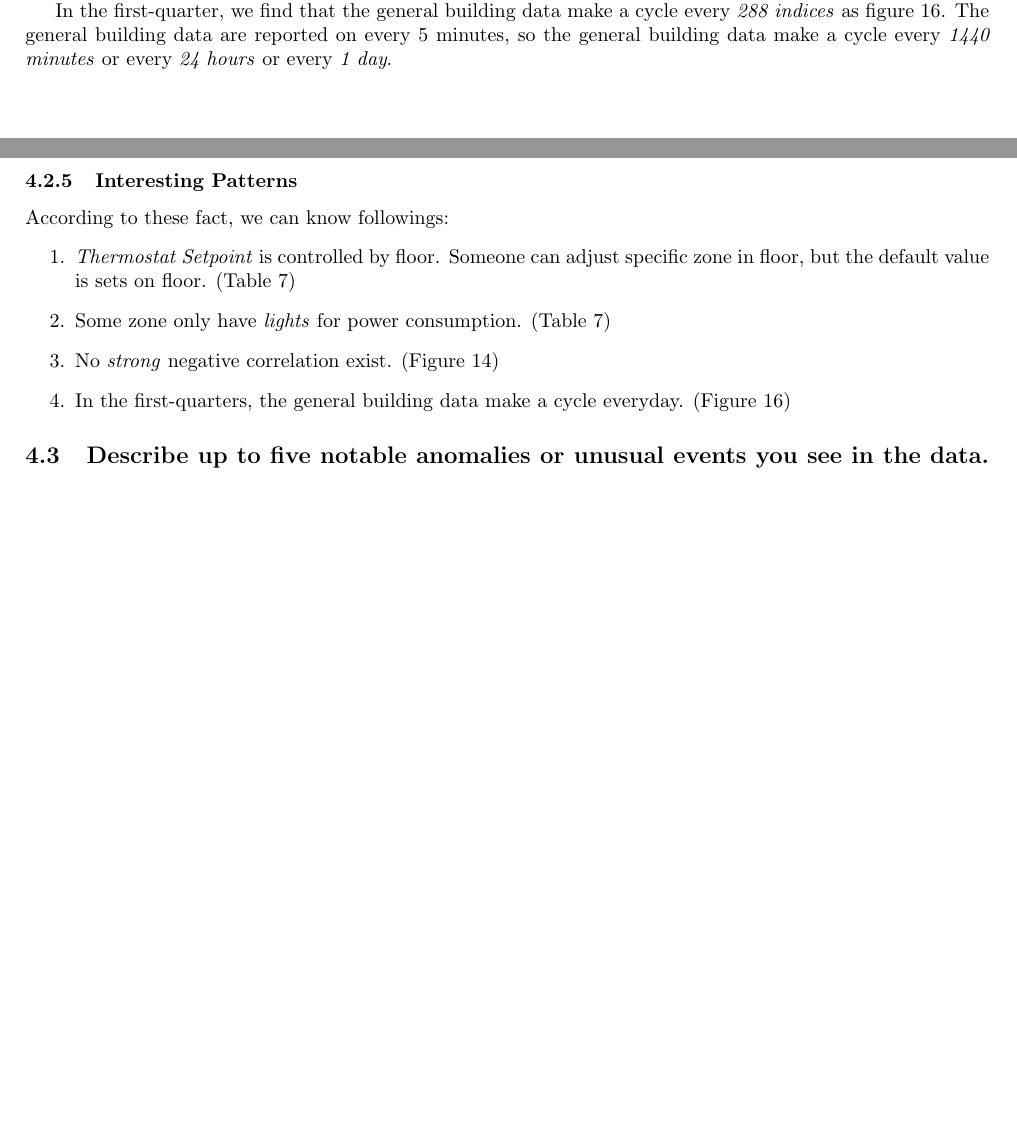
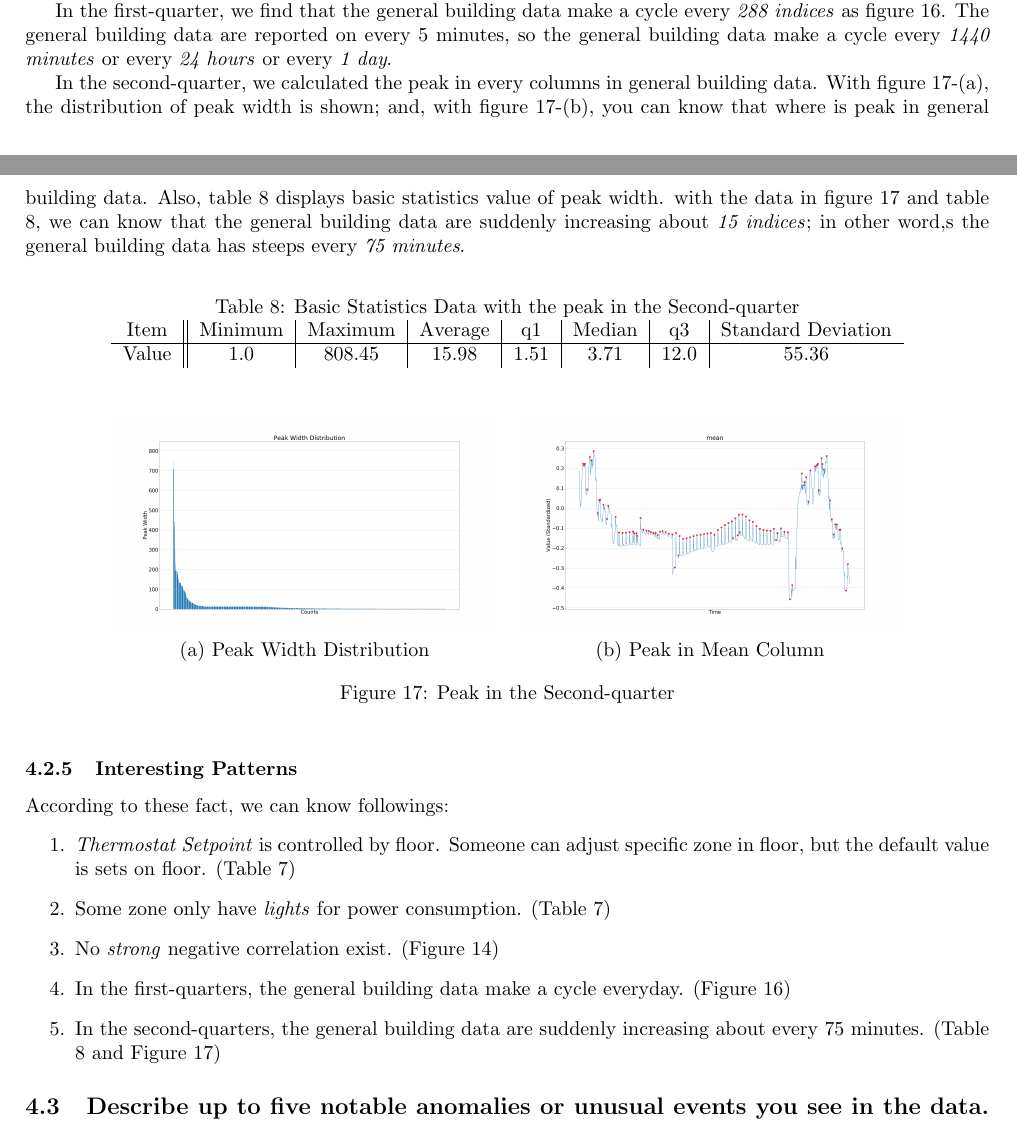
Before and after one commit to Fumire/Visualization_Final, a LaTeX document (Report/report.tex): two parts of pages 11 and 13 of 15, joined at a grey line, cut so that both start at the same text, the shorter picture padded with empty space. Compiled offline with pdfLaTeX.

Commit message:
add peak plot

```diff
--- a/Report/report.tex
+++ b/Report/report.tex
@@ -526,7 +526,31 @@
                     \label{fig:firstq}
                 \end{figure}
 
+                In the second-quarter, we calculated the peak in every columns in general building data. With figure \ref{fig:secondq}-(a), the distribution of peak width is shown; and, with figure \ref{fig:secondq}-(b), you can know that where is peak in general building data. Also, table \ref{tb:secondq} displays basic statistics value of peak width. with the data in figure \ref{fig:secondq} and table \ref{tb:secondq}, we can know that the general building data are suddenly increasing about \textit{15 indices}; in other word,s the general building data has steeps every \textit{75 minutes}.
 
+                \begin{table}[htbp]
+                    \centering
+                    \caption{Basic Statistics Data with the peak in the Second-quarter}
+                    \label{tb:secondq}
+                    \begin{tabular}{c||c|c|c|c|c|c|c}
+                        Item & Minimum & Maximum & Average & q1 & Median & q3 & Standard Deviation \\ \hline
+                        Value & 1.0 & 808.45 & 15.98 & 1.51 & 3.71 & 12.0 & 55.36 \\
+                    \end{tabular}
+                \end{table}
+
+                \begin{figure}[htbp]
+                    \centering
+                    $\begin{array}{cc}
+                        \includegraphics[width=0.4 \linewidth]{figures/second1.png}
+                        &
+                        \includegraphics[width=0.4 \linewidth]{figures/second2.png}
+                        \\
+
+                        \mbox{(a) Peak Width Distribution} & \mbox{(b) Peak in Mean Column}
+                    \end{array}$
+                    \caption{Peak in the Second-quarter}
+                    \label{fig:secondq}
+                \end{figure}
 
             \subsubsection{Interesting Patterns}
                 According to these fact, we can know followings:
@@ -535,6 +559,7 @@
                     \item Some zone only have \textit{lights} for power consumption. (Table \ref{tb:rmax})
                     \item No \textit{strong} negative correlation exist. (Figure \ref{fig:lowest})
                     \item In the first-quarters, the general building data make a cycle everyday. (Figure \ref{fig:firstq})
+                    \item In the second-quarters, the general building data are suddenly increasing about every 75 minutes. (Table \ref{tb:secondq} and Figure \ref{fig:secondq})
                 \end{enumerate}
 
         \subsection[Question 3]{Describe up to five notable anomalies or unusual events you see in the data. Prioritize those issue that are most likely to represent a danger or a serious issue for building operations.}
```
